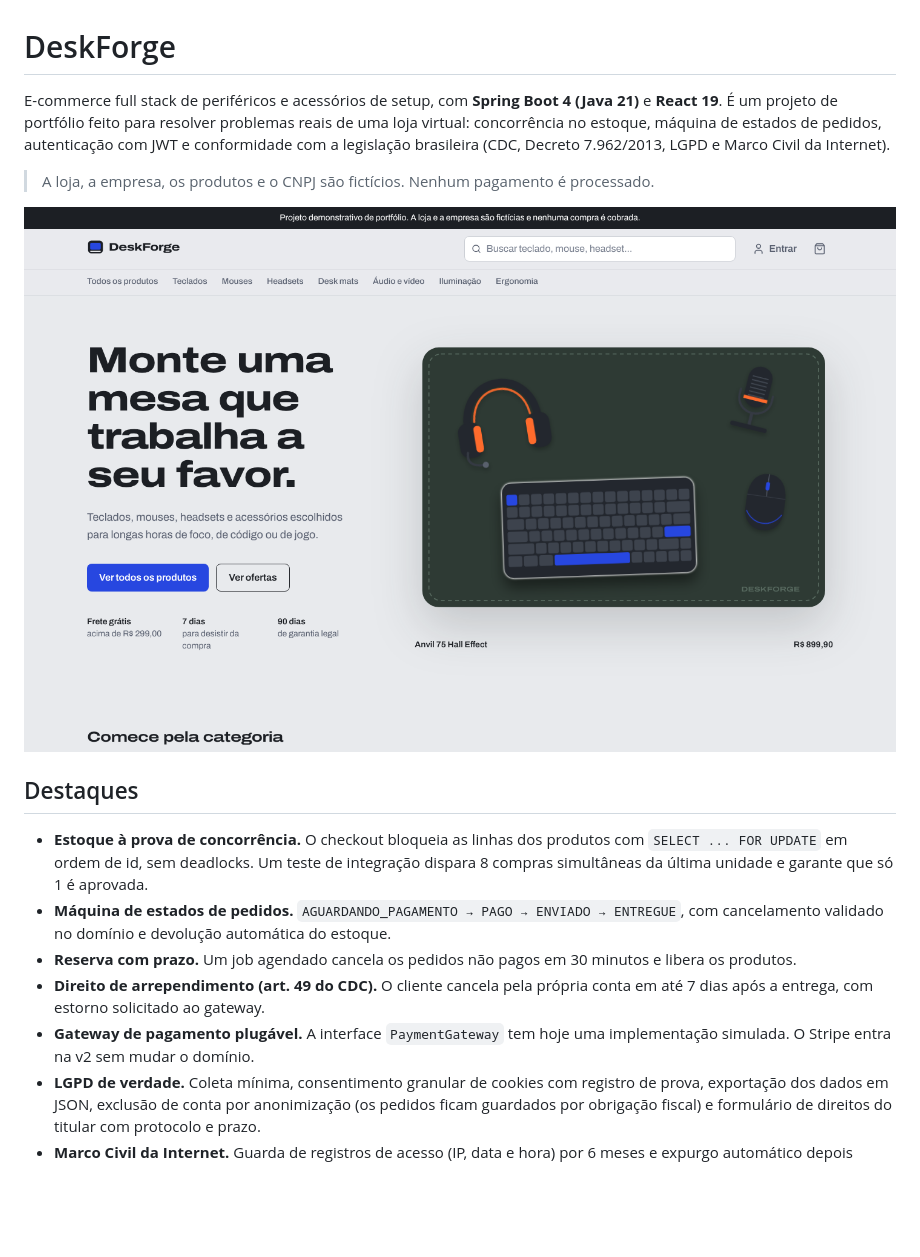
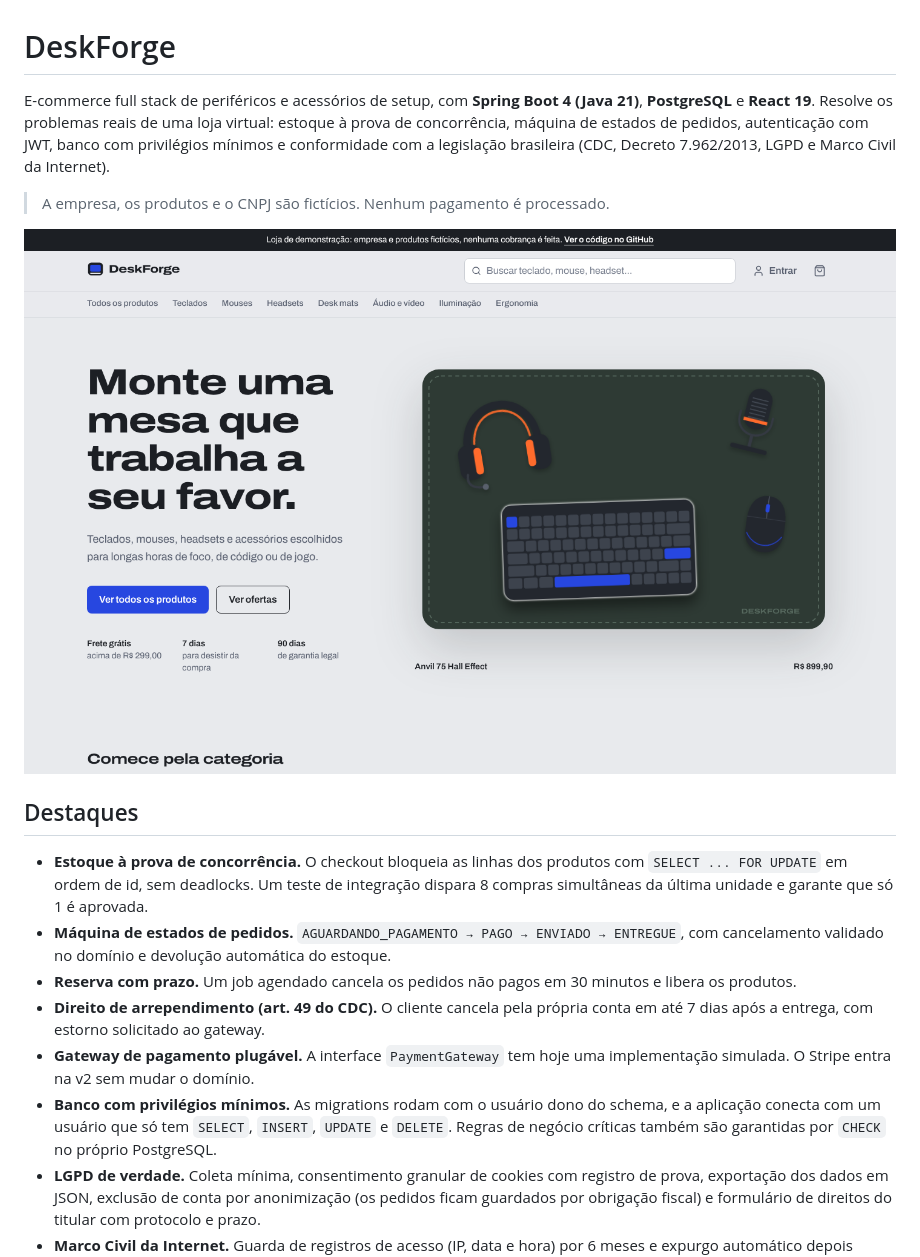
Before and after one commit to Arthur-Schultz/deskforge, a Markdown page: README.md, the part around one of its changes. GitHub-like rendering; pictures changed too: docs/screenshots/home.png; blank space fills up the shorter version.

```diff
--- a/README.md
+++ b/README.md
@@ -1,8 +1,8 @@
 # DeskForge
 
-E-commerce full stack de periféricos e acessórios de setup, com **Spring Boot 4 (Java 21)** e **React 19**. É um projeto de portfólio feito para resolver problemas reais de uma loja virtual: concorrência no estoque, máquina de estados de pedidos, autenticação com JWT e conformidade com a legislação brasileira (CDC, Decreto 7.962/2013, LGPD e Marco Civil da Internet).
+E-commerce full stack de periféricos e acessórios de setup, com **Spring Boot 4 (Java 21)**, **PostgreSQL** e **React 19**. Resolve os problemas reais de uma loja virtual: estoque à prova de concorrência, máquina de estados de pedidos, autenticação com JWT, banco com privilégios mínimos e conformidade com a legislação brasileira (CDC, Decreto 7.962/2013, LGPD e Marco Civil da Internet).
 
-> A loja, a empresa, os produtos e o CNPJ são fictícios. Nenhum pagamento é processado.
+> A empresa, os produtos e o CNPJ são fictícios. Nenhum pagamento é processado.
 
 ![Página inicial do DeskForge](docs/screenshots/home.png)
 
@@ -13,6 +13,7 @@ E-commerce full stack de periféricos e acessórios de setup, com **Spring Boot
 - **Reserva com prazo.** Um job agendado cancela os pedidos não pagos em 30 minutos e libera os produtos.
 - **Direito de arrependimento (art. 49 do CDC).** O cliente cancela pela própria conta em até 7 dias após a entrega, com estorno solicitado ao gateway.
 - **Gateway de pagamento plugável.** A interface `PaymentGateway` tem hoje uma implementação simulada. O Stripe entra na v2 sem mudar o domínio.
+- **Banco com privilégios mínimos.** As migrations rodam com o usuário dono do schema, e a aplicação conecta com um usuário que só tem `SELECT`, `INSERT`, `UPDATE` e `DELETE`. Regras de negócio críticas também são garantidas por `CHECK` no próprio PostgreSQL.
 - **LGPD de verdade.** Coleta mínima, consentimento granular de cookies com registro de prova, exportação dos dados em JSON, exclusão de conta por anonimização (os pedidos ficam guardados por obrigação fiscal) e formulário de direitos do titular com protocolo e prazo.
 - **Marco Civil da Internet.** Guarda de registros de acesso (IP, data e hora) por 6 meses e expurgo automático depois desse prazo.
 - **Acessibilidade WCAG 2.2 AA.** Navegação completa por teclado, foco visível, link para pular ao conteúdo, contraste verificado, erros de formulário associados aos campos e suporte a `prefers-reduced-motion`.
```
Also changed, not shown: other parts of README.md (+33 -3 lines), docs/screenshots/admin.png, docs/screenshots/catalog.png, docs/screenshots/mobile.png, docs/screenshots/privacy.png, docs/screenshots/product.png, 2 other files.
